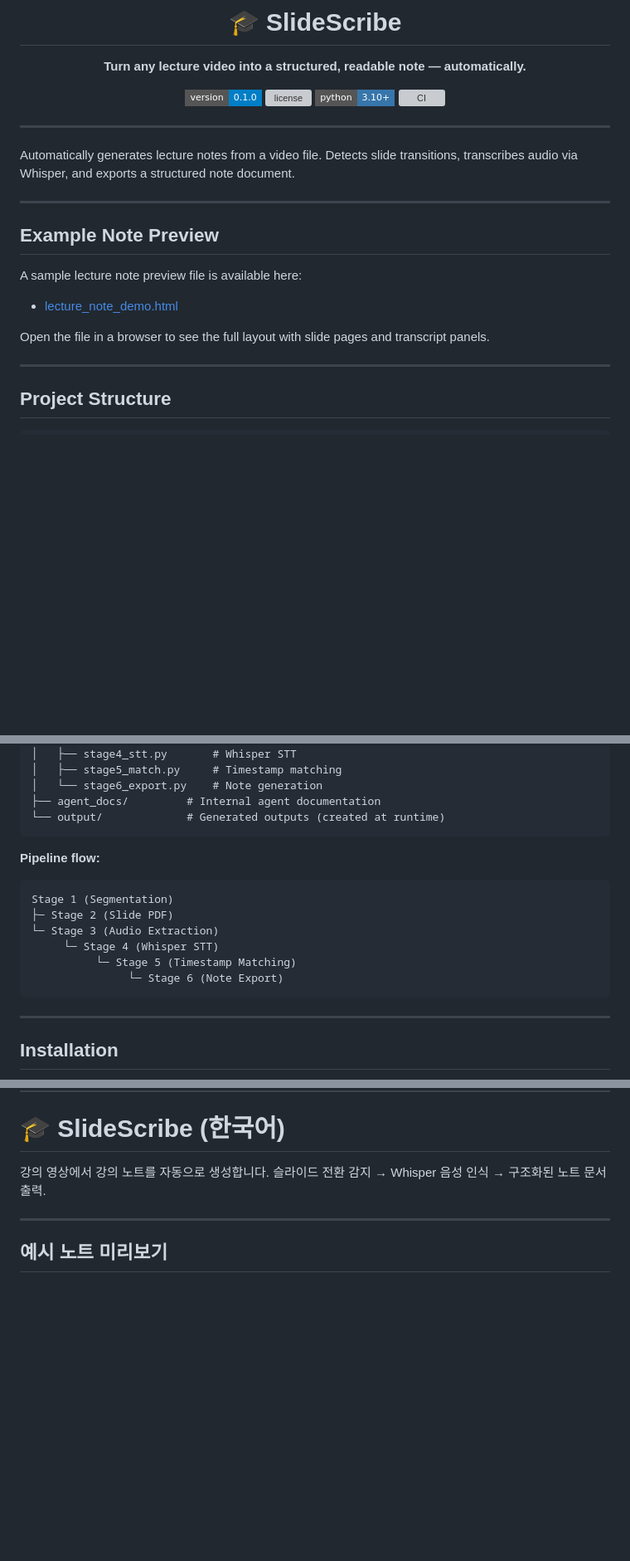
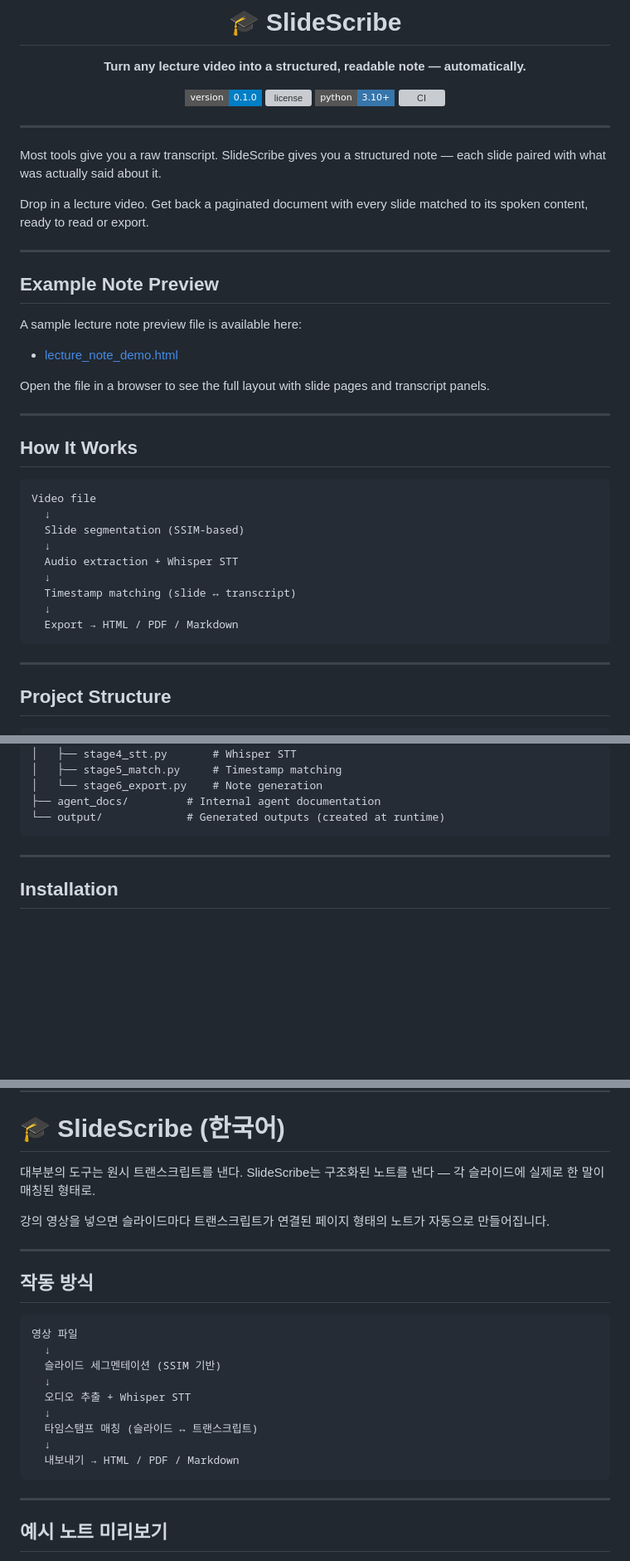
Before and after one commit to YMJ-02/SlideScribe, a Markdown page: README.md, 3 parts joined by grey strips. Shown at 83% size. Drawn GitHub-style; badges without logos; blank space fills up the shorter version; grey boxes are pictures that could not be loaded.

Commit message:
Add Why SlideScribe section to README

````diff
--- a/README.md
+++ b/README.md
@@ -13,8 +13,9 @@
 
 ---
 
-Automatically generates lecture notes from a video file.
-Detects slide transitions, transcribes audio via Whisper, and exports a structured note document.
+Most tools give you a raw transcript. SlideScribe gives you a structured note — each slide paired with what was actually said about it.
+
+Drop in a lecture video. Get back a paginated document with every slide matched to its spoken content, ready to read or export.
 
 ---
 
@@ -25,6 +26,22 @@ A sample lecture note preview file is available here:
 - [lecture_note_demo.html](https://github.com/YMJ-02/SlideScribe/blob/master/docs/lecture_note_demo.html)
 
 Open the file in a browser to see the full layout with slide pages and transcript panels.
+
+---
+
+## How It Works
+
+```
+Video file
+  ↓
+  Slide segmentation (SSIM-based)
+  ↓
+  Audio extraction + Whisper STT
+  ↓
+  Timestamp matching (slide ↔ transcript)
+  ↓
+  Export → HTML / PDF / Markdown
+```
 
 ---
 
@@ -45,17 +62,6 @@ SlideScribe/
 │   └── stage6_export.py    # Note generation
 ├── agent_docs/         # Internal agent documentation
 └── output/             # Generated outputs (created at runtime)
-```
-
-**Pipeline flow:**
-
-```
-Stage 1 (Segmentation)
-├─ Stage 2 (Slide PDF)
-└─ Stage 3 (Audio Extraction)
-     └─ Stage 4 (Whisper STT)
-          └─ Stage 5 (Timestamp Matching)
-               └─ Stage 6 (Note Export)
 ```
 
 ---
@@ -233,8 +239,25 @@ A. Use a smaller model (`medium` or `small`) or switch to `device: "cpu"` with `
 
 # 🎓 SlideScribe (한국어)
 
-강의 영상에서 강의 노트를 자동으로 생성합니다.
-슬라이드 전환 감지 → Whisper 음성 인식 → 구조화된 노트 문서 출력.
+대부분의 도구는 원시 트랜스크립트를 낸다. SlideScribe는 구조화된 노트를 낸다 — 각 슬라이드에 실제로 한 말이 매칭된 형태로.
+
+강의 영상을 넣으면 슬라이드마다 트랜스크립트가 연결된 페이지 형태의 노트가 자동으로 만들어집니다.
+
+---
+
+## 작동 방식
+
+```
+영상 파일
+  ↓
+  슬라이드 세그멘테이션 (SSIM 기반)
+  ↓
+  오디오 추출 + Whisper STT
+  ↓
+  타임스탬프 매칭 (슬라이드 ↔ 트랜스크립트)
+  ↓
+  내보내기 → HTML / PDF / Markdown
+```
 
 ---
 
````
Also changed, not shown: other parts of README.md (+4 -15 lines).
